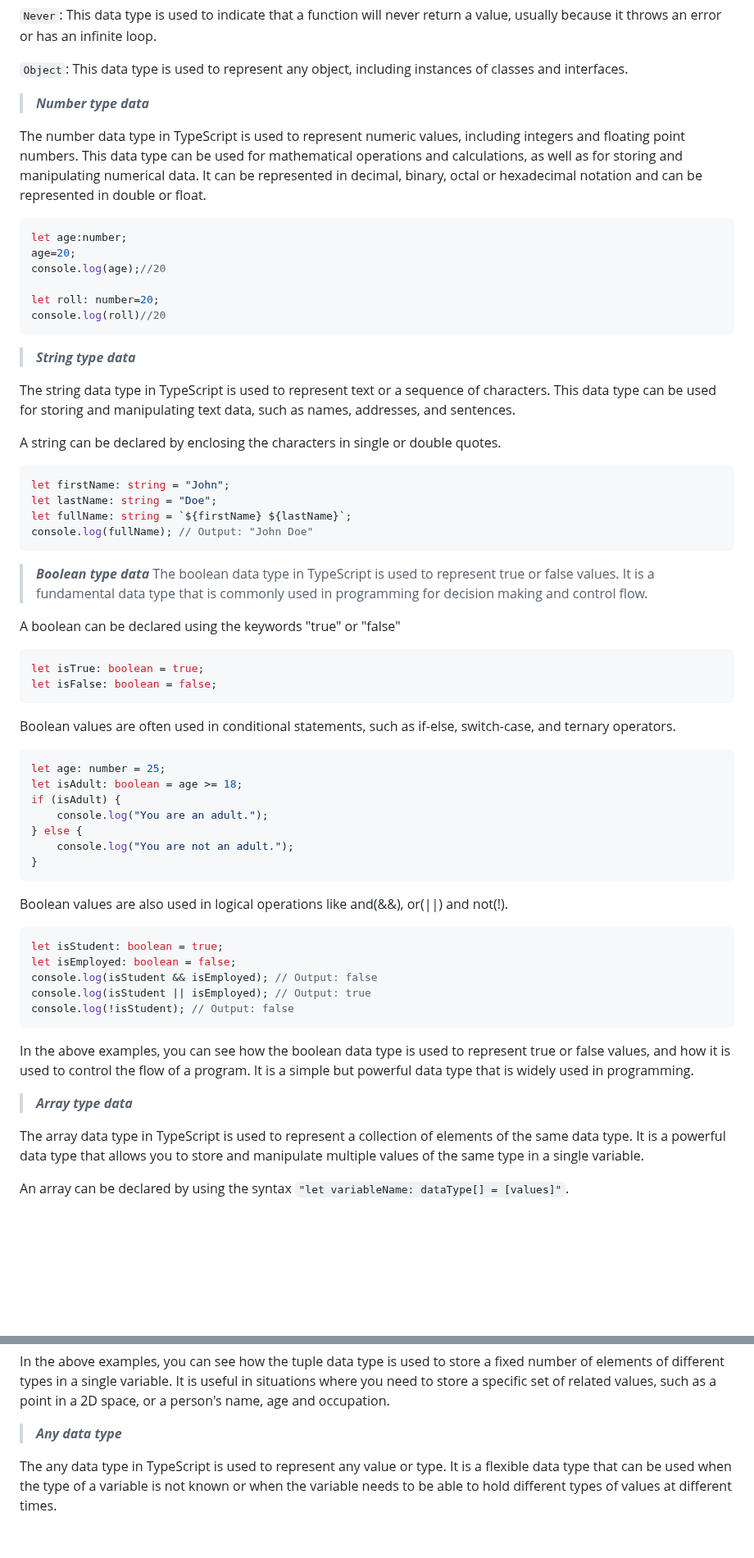
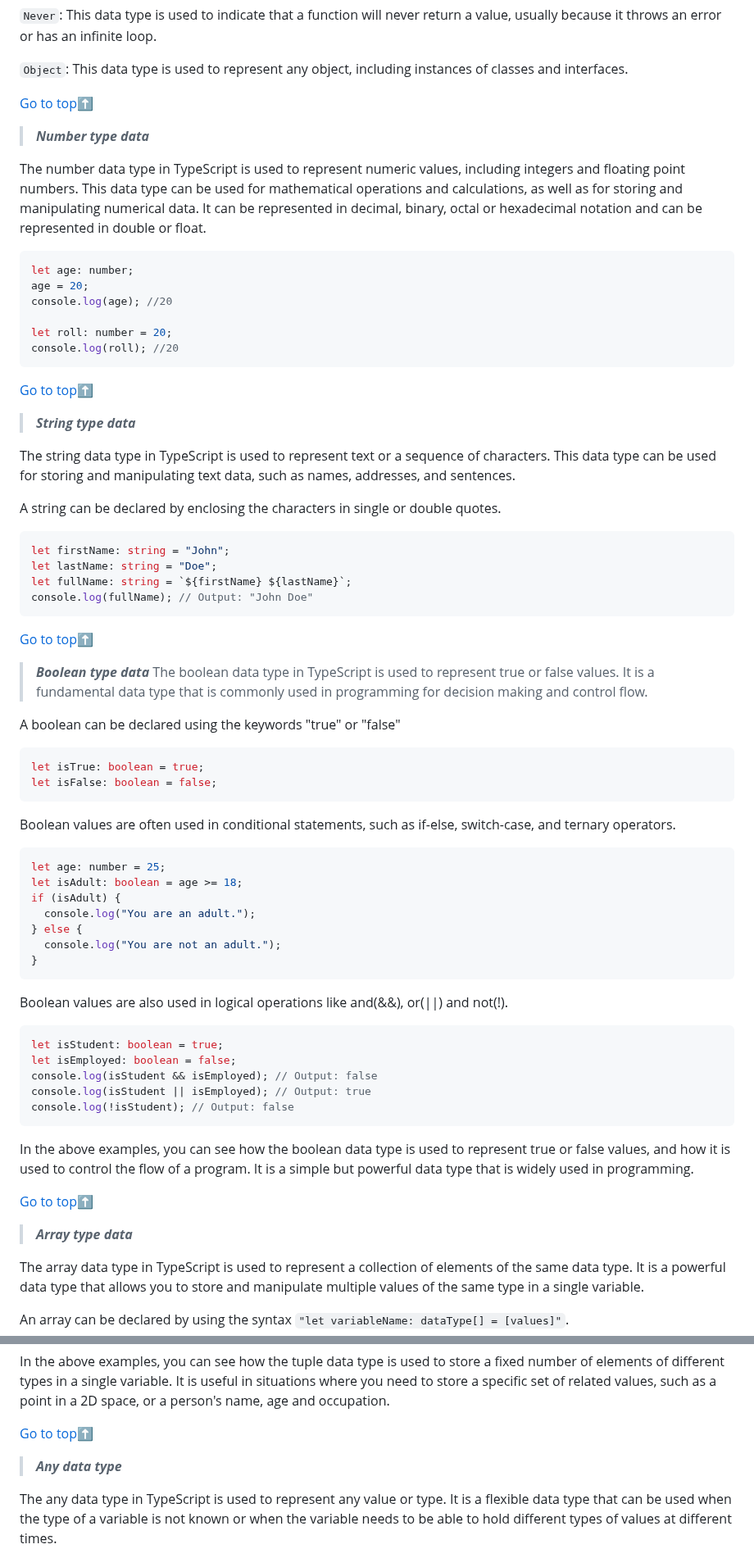
Before and after one commit to Anamul-h444/Vanila-TypeScript, a Markdown page: README.md, 2 parts joined by grey strips. Shown at 82% size. Rendered like a GitHub page; blank space fills up the shorter version.

````diff
--- a/README.md
+++ b/README.md
@@ -82,24 +131,33 @@ npx tsc
 
 `Object`: This data type is used to represent any object, including instances of classes and interfaces.
 
-> ***Number type data***
+[Go to top:arrow_up: ](#top)
+
+<a name='Number-type-data'></a>
+
+> **_Number type data_**
 
 The number data type in TypeScript is used to represent numeric values, including integers and floating point numbers. This data type can be used for mathematical operations and calculations, as well as for storing and manipulating numerical data. It can be represented in decimal, binary, octal or hexadecimal notation and can be represented in double or float.
 
 ```ts
-let age:number;
-age=20;
-console.log(age);//20
+let age: number;
+age = 20;
+console.log(age); //20
 
-let roll: number=20;
-console.log(roll)//20
+let roll: number = 20;
+console.log(roll); //20
 ```
 
-> ***String type data***
+[Go to top:arrow_up: ](#top)
+
+<a name='String-type-data'></a>
+
+> **_String type data_**
 
 The string data type in TypeScript is used to represent text or a sequence of characters. This data type can be used for storing and manipulating text data, such as names, addresses, and sentences.
 
 A string can be declared by enclosing the characters in single or double quotes.
+
 ```js
 let firstName: string = "John";
 let lastName: string = "Doe";
@@ -107,24 +165,32 @@ let fullName: string = `${firstName} ${lastName}`;
 console.log(fullName); // Output: "John Doe"
 ```
 
-> ***Boolean type data***
-The boolean data type in TypeScript is used to represent true or false values. It is a fundamental data type that is commonly used in programming for decision making and control flow.
+[Go to top:arrow_up: ](#top)
+
+<a name='Boolean-type-data'></a>
+
+> **_Boolean type data_**
+> The boolean data type in TypeScript is used to represent true or false values. It is a fundamental data type that is commonly used in programming for decision making and control flow.
 
 A boolean can be declared using the keywords "true" or "false"
+
 ```js
 let isTrue: boolean = true;
 let isFalse: boolean = false;
 ```
+
 Boolean values are often used in conditional statements, such as if-else, switch-case, and ternary operators.
+
 ```ts
 let age: number = 25;
 let isAdult: boolean = age >= 18;
 if (isAdult) {
-    console.log("You are an adult.");
+  console.log("You are an adult.");
 } else {
-    console.log("You are not an adult.");
+  console.log("You are not an adult.");
 }
 ```
+
 Boolean values are also used in logical operations like and(&&), or(||) and not(!).
 
 ```ts
@@ -134,9 +200,14 @@ console.log(isStudent && isEmployed); // Output: false
 console.log(isStudent || isEmployed); // Output: true
 console.log(!isStudent); // Output: false
 ```
+
 In the above examples, you can see how the boolean data type is used to represent true or false values, and how it is used to control the flow of a program. It is a simple but powerful data type that is widely used in programming.
 
-> ***Array type data***
+[Go to top:arrow_up: ](#top)
+
+<a name='Array-type-data'></a>
+
+> **_Array type data_**
 
 The array data type in TypeScript is used to represent a collection of elements of the same data type. It is a powerful data type that allows you to store and manipulate multiple values of the same type in a single variable.
 
@@ -213,7 +318,11 @@ console.log(combinedTuple); // Output: ["John", 25, true, 30]
 
 In the above examples, you can see how the tuple data type is used to store a fixed number of elements of different types in a single variable. It is useful in situations where you need to store a specific set of related values, such as a point in a 2D space, or a person's name, age and occupation.
 
-> ***Any data type***
+[Go to top:arrow_up: ](#top)
+
+<a name='Any-type-data'></a>
+
+> **_Any data type_**
 
 The any data type in TypeScript is used to represent any value or type. It is a flexible data type that can be used when the type of a variable is not known or when the variable needs to be able to hold different types of values at different times.
 
````
Also changed, not shown: other parts of README.md (+160 -66 lines).
